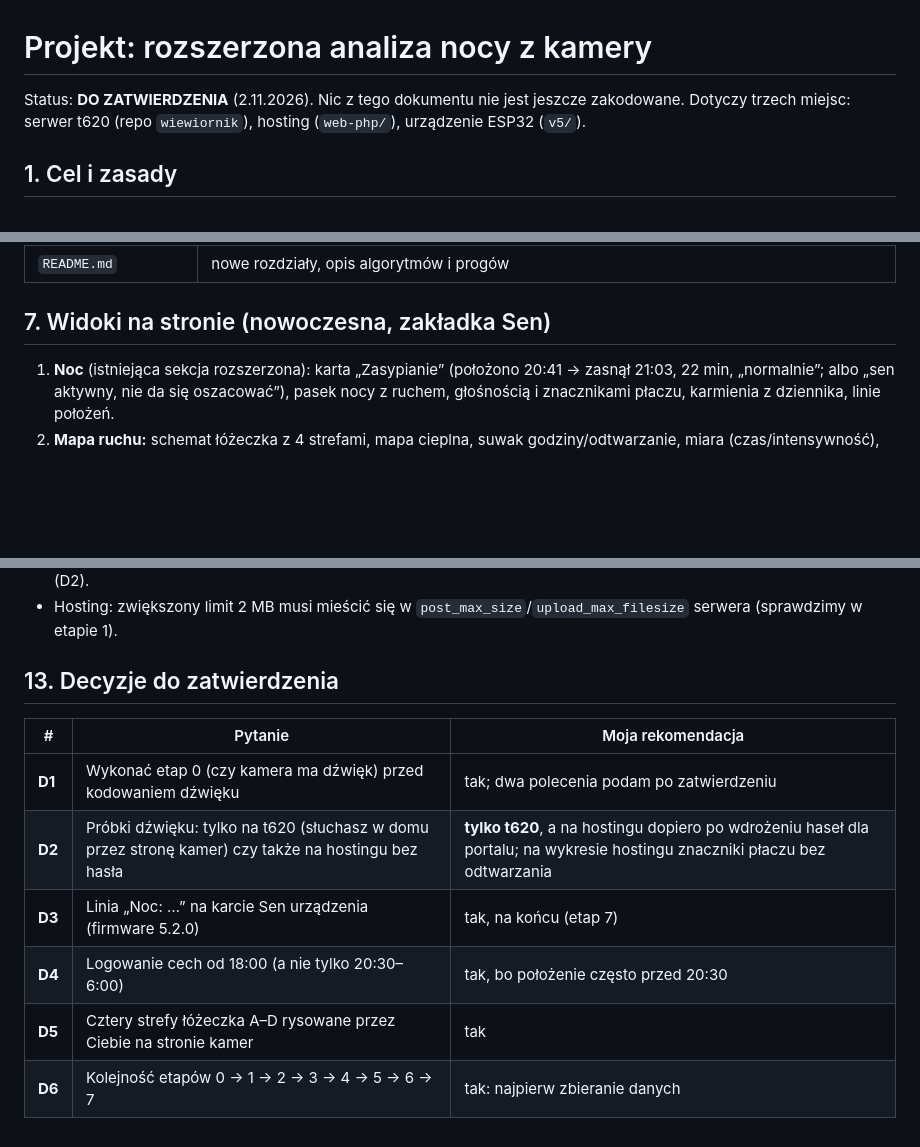
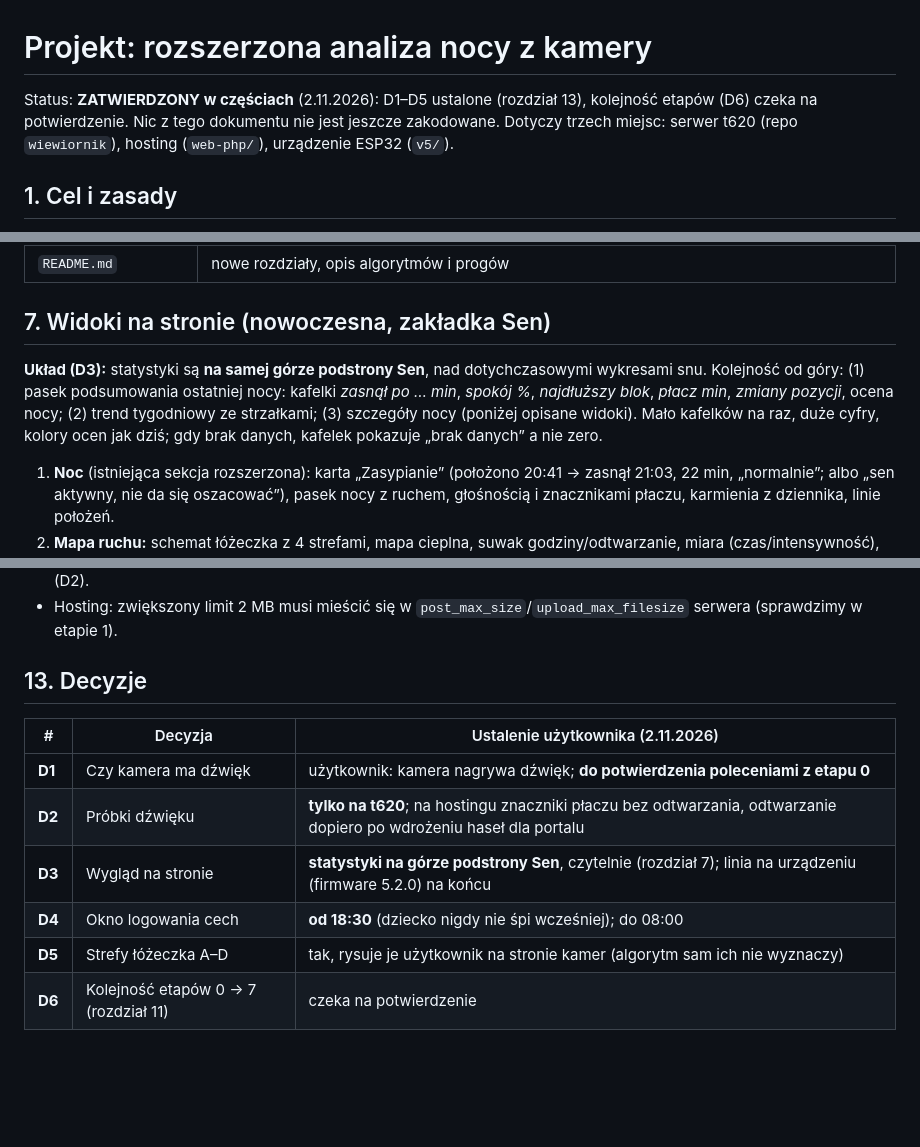
Before and after one commit to rsmkrsmk/Aleksander, a Markdown page: docs/PROJEKT_ANALIZA_NOCY.md, 3 parts joined by grey strips. GitHub-like rendering; blank space fills up the shorter version.

Commit message:
Projekt analizy nocy: ustalenia D1-D5 (okno 18:30, statystyki na gorze podstrony Sen, probki tylko na t620)
Co-Authored-By: Claude Sonnet 5.5 <noreply@anthropic.com>
Claude-Session: https://claude.ai/code/session_01XTzYk4AvbRjTD99SKjQ6nt

```diff
--- a/docs/PROJEKT_ANALIZA_NOCY.md
+++ b/docs/PROJEKT_ANALIZA_NOCY.md
@@ -1,6 +1,6 @@
 # Projekt: rozszerzona analiza nocy z kamery
 
-Status: **DO ZATWIERDZENIA** (2.11.2026). Nic z tego dokumentu nie jest jeszcze zakodowane.
+Status: **ZATWIERDZONY w częściach** (2.11.2026): D1–D5 ustalone (rozdział 13), kolejność etapów (D6) czeka na potwierdzenie. Nic z tego dokumentu nie jest jeszcze zakodowane.
 Dotyczy trzech miejsc: serwer t620 (repo `wiewiornik`), hosting (`web-php/`), urządzenie ESP32 (`v5/`).
 
 ## 1. Cel i zasady
@@ -156,6 +156,8 @@ Zdarzenie płaczu: łączone przy przerwie ≤ 10 s; zapisujemy początek, czas,
 
 ## 7. Widoki na stronie (nowoczesna, zakładka Sen)
 
+**Układ (D3):** statystyki są **na samej górze podstrony Sen**, nad dotychczasowymi wykresami snu. Kolejność od góry: (1) pasek podsumowania ostatniej nocy: kafelki *zasnął po … min*, *spokój %*, *najdłuższy blok*, *płacz min*, *zmiany pozycji*, ocena nocy; (2) trend tygodniowy ze strzałkami; (3) szczegóły nocy (poniżej opisane widoki). Mało kafelków na raz, duże cyfry, kolory ocen jak dziś; gdy brak danych, kafelek pokazuje „brak danych” a nie zero.
+
 1. **Noc** (istniejąca sekcja rozszerzona): karta „Zasypianie” (położono 20:41 → zasnął 21:03, 22 min, „normalnie”; albo „sen aktywny, nie da się oszacować”), pasek nocy z ruchem, głośnością i znacznikami płaczu, karmienia z dziennika, linie położeń.
 2. **Mapa ruchu:** schemat łóżeczka z 4 strefami, mapa cieplna, suwak godziny/odtwarzanie, miara (czas/intensywność), porównanie z średnią 7 nocy, szereg ruchu w strefach.
 3. **Rytm:** wykres aktywności z zaznaczonymi cyklami, kobierzec nocy (noce × czas).
@@ -215,13 +217,13 @@ Każdy etap kończy się aktualizacją repo i opisem krok po kroku (bez zip, bez
 - **Prywatność:** nagrania i obrazy zostają na t620. Próbki dźwięku na hostingu byłyby dostępne bez hasła, jak całe API (D2).
 - Hosting: zwiększony limit 2 MB musi mieścić się w `post_max_size`/`upload_max_filesize` serwera (sprawdzimy w etapie 1).
 
-## 13. Decyzje do zatwierdzenia
+## 13. Decyzje
 
-| # | Pytanie | Moja rekomendacja |
+| # | Decyzja | Ustalenie użytkownika (2.11.2026) |
 |---|---|---|
-| **D1** | Wykonać etap 0 (czy kamera ma dźwięk) przed kodowaniem dźwięku | tak; dwa polecenia podam po zatwierdzeniu |
-| **D2** | Próbki dźwięku: tylko na t620 (słuchasz w domu przez stronę kamer) czy także na hostingu bez hasła | **tylko t620**, a na hostingu dopiero po wdrożeniu haseł dla portalu; na wykresie hostingu znaczniki płaczu bez odtwarzania |
-| **D3** | Linia „Noc: …” na karcie Sen urządzenia (firmware 5.2.0) | tak, na końcu (etap 7) |
-| **D4** | Logowanie cech od 18:00 (a nie tylko 20:30–6:00) | tak, bo położenie często przed 20:30 |
-| **D5** | Cztery strefy łóżeczka A–D rysowane przez Ciebie na stronie kamer | tak |
-| **D6** | Kolejność etapów 0 → 1 → 2 → 3 → 4 → 5 → 6 → 7 | tak: najpierw zbieranie danych |
+| **D1** | Czy kamera ma dźwięk | użytkownik: kamera nagrywa dźwięk; **do potwierdzenia poleceniami z etapu 0** |
+| **D2** | Próbki dźwięku | **tylko na t620**; na hostingu znaczniki płaczu bez odtwarzania, odtwarzanie dopiero po wdrożeniu haseł dla portalu |
+| **D3** | Wygląd na stronie | **statystyki na górze podstrony Sen**, czytelnie (rozdział 7); linia na urządzeniu (firmware 5.2.0) na końcu |
+| **D4** | Okno logowania cech | **od 18:30** (dziecko nigdy nie śpi wcześniej); do 08:00 |
+| **D5** | Strefy łóżeczka A–D | tak, rysuje je użytkownik na stronie kamer (algorytm sam ich nie wyznaczy) |
+| **D6** | Kolejność etapów 0 → 7 (rozdział 11) | czeka na potwierdzenie |
```
Also changed, not shown: other parts of docs/PROJEKT_ANALIZA_NOCY.md (+5 -5 lines).
